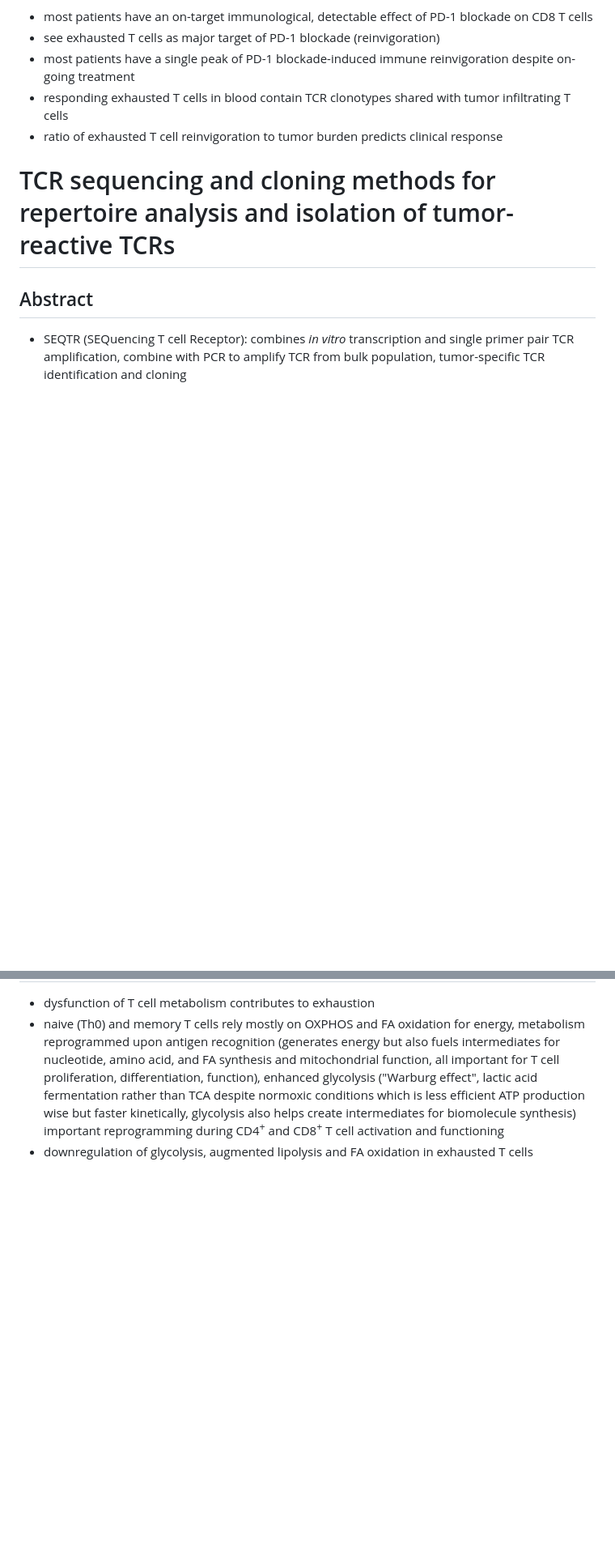
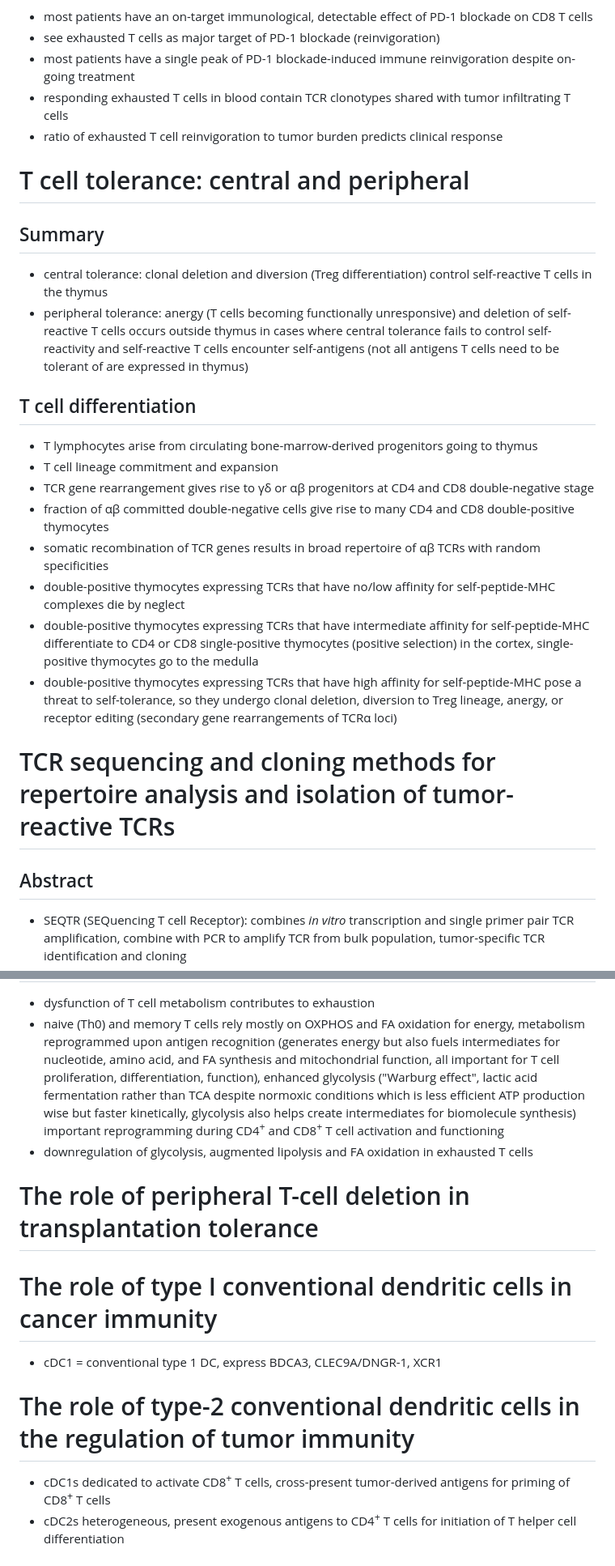
Before and after one commit to tybottorff/bottorffdocs, a Markdown page: linsley_postdoc/literature_notes.md, 2 parts joined by grey strips. Shown at 81% size. Drawn GitHub-style; blank space fills up the shorter version.

```diff
--- a/linsley_postdoc/literature_notes.md
+++ b/linsley_postdoc/literature_notes.md
@@ -420,6 +420,19 @@
  - most patients have a single peak of PD-1 blockade-induced immune reinvigoration despite on-going treatment
  - responding exhausted T cells in blood contain TCR clonotypes shared with tumor infiltrating T cells
  - ratio of exhausted T cell reinvigoration to tumor burden predicts clinical response
+# T cell tolerance: central and peripheral
+## Summary
+ - central tolerance: clonal deletion and diversion (Treg differentiation) control self-reactive T cells in the thymus
+ - peripheral tolerance: anergy (T cells becoming functionally unresponsive) and deletion of self-reactive T cells occurs outside thymus in cases where central tolerance fails to control self-reactivity and self-reactive T cells encounter self-antigens (not all antigens T cells need to be tolerant of are expressed in thymus)
+## T cell differentiation
+ - T lymphocytes arise from circulating bone-marrow-derived progenitors going to thymus
+ - T cell lineage commitment and expansion
+ - TCR gene rearrangement gives rise to γδ or αβ progenitors at CD4 and CD8 double-negative stage
+ - fraction of αβ committed double-negative cells give rise to many CD4 and CD8 double-positive thymocytes
+ - somatic recombination of TCR genes results in broad repertoire of αβ TCRs with random specificities
+ - double-positive thymocytes expressing TCRs that have no/low affinity for self-peptide-MHC complexes die by neglect
+ - double-positive thymocytes expressing TCRs that have intermediate affinity for self-peptide-MHC differentiate to CD4 or CD8 single-positive thymocytes (positive selection) in the cortex, single-positive thymocytes go to the medulla
+ - double-positive thymocytes expressing TCRs that have high affinity for self-peptide-MHC pose a threat to self-tolerance, so they undergo clonal deletion, diversion to Treg lineage, anergy, or receptor editing (secondary gene rearrangements of TCRα loci)
 # TCR sequencing and cloning methods for repertoire analysis and isolation of tumor-reactive TCRs
 ## Abstract
  - SEQTR (SEQuencing T cell Receptor): combines *in vitro* transcription and single primer pair TCR amplification, combine with PCR to amplify TCR from bulk population, tumor-specific TCR identification and cloning
@@ -459,6 +472,12 @@
  - dysfunction of T cell metabolism contributes to exhaustion
  - naive (Th0) and memory T cells rely mostly on OXPHOS and FA oxidation for energy, metabolism reprogrammed upon antigen recognition (generates energy but also fuels intermediates for nucleotide, amino acid, and FA synthesis and mitochondrial function, all important for T cell proliferation, differentiation, function), enhanced glycolysis ("Warburg effect", lactic acid fermentation rather than TCA despite normoxic conditions which is less efficient ATP production wise but faster kinetically, glycolysis also helps create intermediates for biomolecule synthesis) important reprogramming during CD4<sup>+</sup> and CD8<sup>+</sup> T cell activation and functioning
  - downregulation of glycolysis, augmented lipolysis and FA oxidation in exhausted T cells
+# The role of peripheral T-cell deletion in transplantation tolerance
+# The role of type I conventional dendritic cells in cancer immunity
+ - cDC1 = conventional type 1 DC, express BDCA3, CLEC9A/DNGR-1, XCR1
+# The role of type-2 conventional dendritic cells in the regulation of tumor immunity
+ - cDC1s dedicated to activate CD8<sup>+</sup> T cells, cross-present tumor-derived antigens for priming of CD8<sup>+</sup> T cells
+ - cDC2s heterogeneous, present exogenous antigens to CD4<sup>+</sup> T cells for initiation of T helper cell differentiation
 # The yin and yang of co-inhibitory receptors: towards anti-tumor immunity without autoimmunity
  - co-inhibitory receptors: PD-1 (CD279), CTLA-4 (cytotoxic T lymphocyte-associated antigen-4, CD152, high sequence similarity to co-stimulatory CD28 that it outcompetes for ligands B7-1/2), TIGIT (T cell immunoglobulin and ITIM domain, in CD28 protein family), TIM-3 (T cell immunoglobulin and mucin-domain containing protein-3), LAG-3 (lymphocyte activation gene-3)
  - central tolerance in the thymus acts as the first control during T cell development to eliminate autoreactive clones
```
Also changed, not shown: other parts of linsley_postdoc/literature_notes.md (+20 -13 lines).
